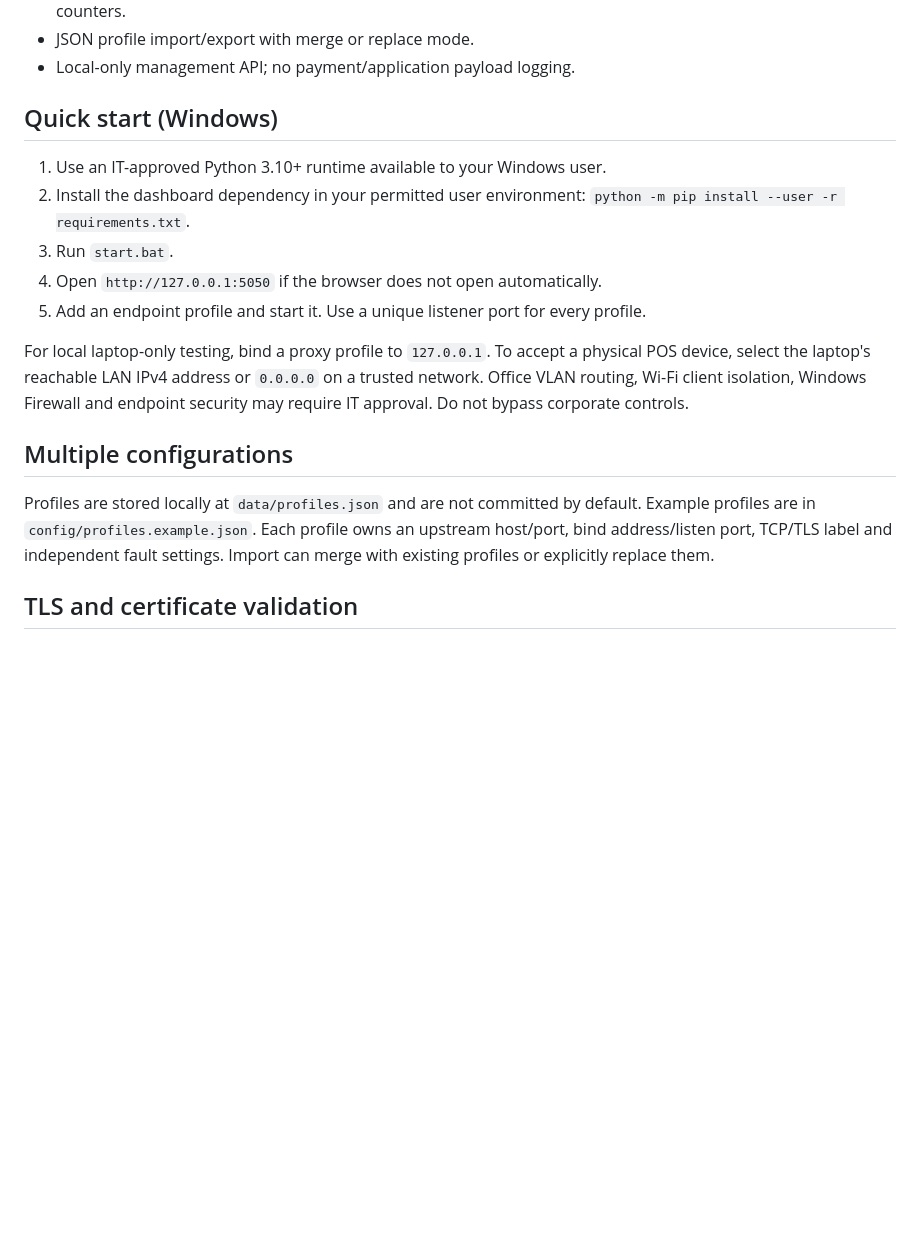
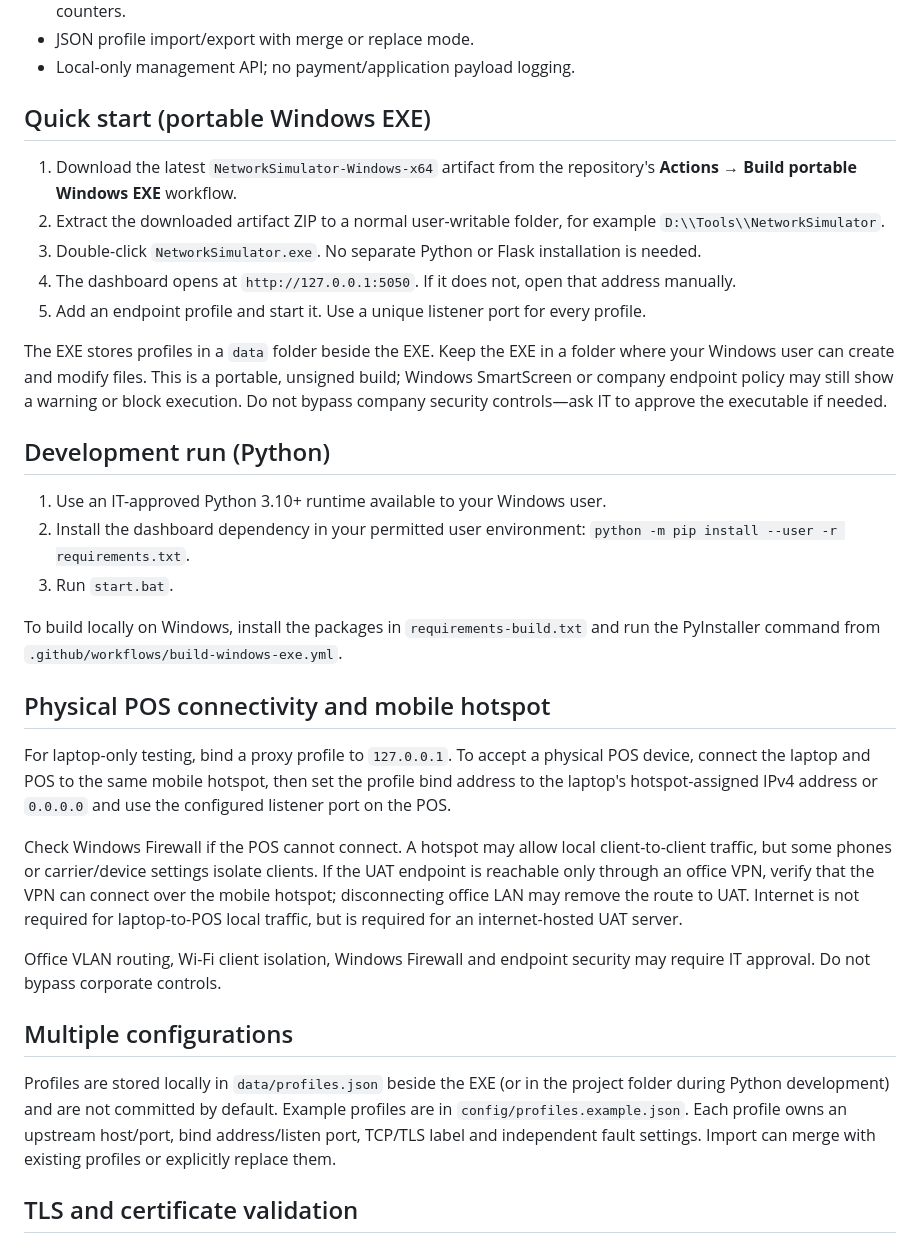
Before and after one commit to abhijitrao/NetworkSimulator, a Markdown page: README.md, the part around the change. Rendered like a GitHub page; blank space fills up the shorter version.

Commit message:
Document portable Windows EXE and hotspot setup

```diff
--- a/README.md
+++ b/README.md
@@ -12,19 +12,35 @@ A portable-first Windows tool for testing plain TCP and TLS passthrough connecti
 - JSON profile import/export with merge or replace mode.
 - Local-only management API; no payment/application payload logging.
 
-## Quick start (Windows)
+## Quick start (portable Windows EXE)
+
+1. Download the latest `NetworkSimulator-Windows-x64` artifact from the repository's **Actions → Build portable Windows EXE** workflow.
+2. Extract the downloaded artifact ZIP to a normal user-writable folder, for example `D:\\Tools\\NetworkSimulator`.
+3. Double-click `NetworkSimulator.exe`. No separate Python or Flask installation is needed.
+4. The dashboard opens at `http://127.0.0.1:5050`. If it does not, open that address manually.
+5. Add an endpoint profile and start it. Use a unique listener port for every profile.
+
+The EXE stores profiles in a `data` folder beside the EXE. Keep the EXE in a folder where your Windows user can create and modify files. This is a portable, unsigned build; Windows SmartScreen or company endpoint policy may still show a warning or block execution. Do not bypass company security controls—ask IT to approve the executable if needed.
+
+## Development run (Python)
 
 1. Use an IT-approved Python 3.10+ runtime available to your Windows user.
 2. Install the dashboard dependency in your permitted user environment: `python -m pip install --user -r requirements.txt`.
 3. Run `start.bat`.
-4. Open `http://127.0.0.1:5050` if the browser does not open automatically.
-5. Add an endpoint profile and start it. Use a unique listener port for every profile.
 
-For local laptop-only testing, bind a proxy profile to `127.0.0.1`. To accept a physical POS device, select the laptop's reachable LAN IPv4 address or `0.0.0.0` on a trusted network. Office VLAN routing, Wi-Fi client isolation, Windows Firewall and endpoint security may require IT approval. Do not bypass corporate controls.
+To build locally on Windows, install the packages in `requirements-build.txt` and run the PyInstaller command from `.github/workflows/build-windows-exe.yml`.
+
+## Physical POS connectivity and mobile hotspot
+
+For laptop-only testing, bind a proxy profile to `127.0.0.1`. To accept a physical POS device, connect the laptop and POS to the same mobile hotspot, then set the profile bind address to the laptop's hotspot-assigned IPv4 address or `0.0.0.0` and use the configured listener port on the POS.
+
+Check Windows Firewall if the POS cannot connect. A hotspot may allow local client-to-client traffic, but some phones or carrier/device settings isolate clients. If the UAT endpoint is reachable only through an office VPN, verify that the VPN can connect over the mobile hotspot; disconnecting office LAN may remove the route to UAT. Internet is not required for laptop-to-POS local traffic, but is required for an internet-hosted UAT server.
+
+Office VLAN routing, Wi-Fi client isolation, Windows Firewall and endpoint security may require IT approval. Do not bypass corporate controls.
 
 ## Multiple configurations
 
-Profiles are stored locally at `data/profiles.json` and are not committed by default. Example profiles are in `config/profiles.example.json`. Each profile owns an upstream host/port, bind address/listen port, TCP/TLS label and independent fault settings. Import can merge with existing profiles or explicitly replace them.
+Profiles are stored locally in `data/profiles.json` beside the EXE (or in the project folder during Python development) and are not committed by default. Example profiles are in `config/profiles.example.json`. Each profile owns an upstream host/port, bind address/listen port, TCP/TLS label and independent fault settings. Import can merge with existing profiles or explicitly replace them.
 
 ## TLS and certificate validation
 
```
